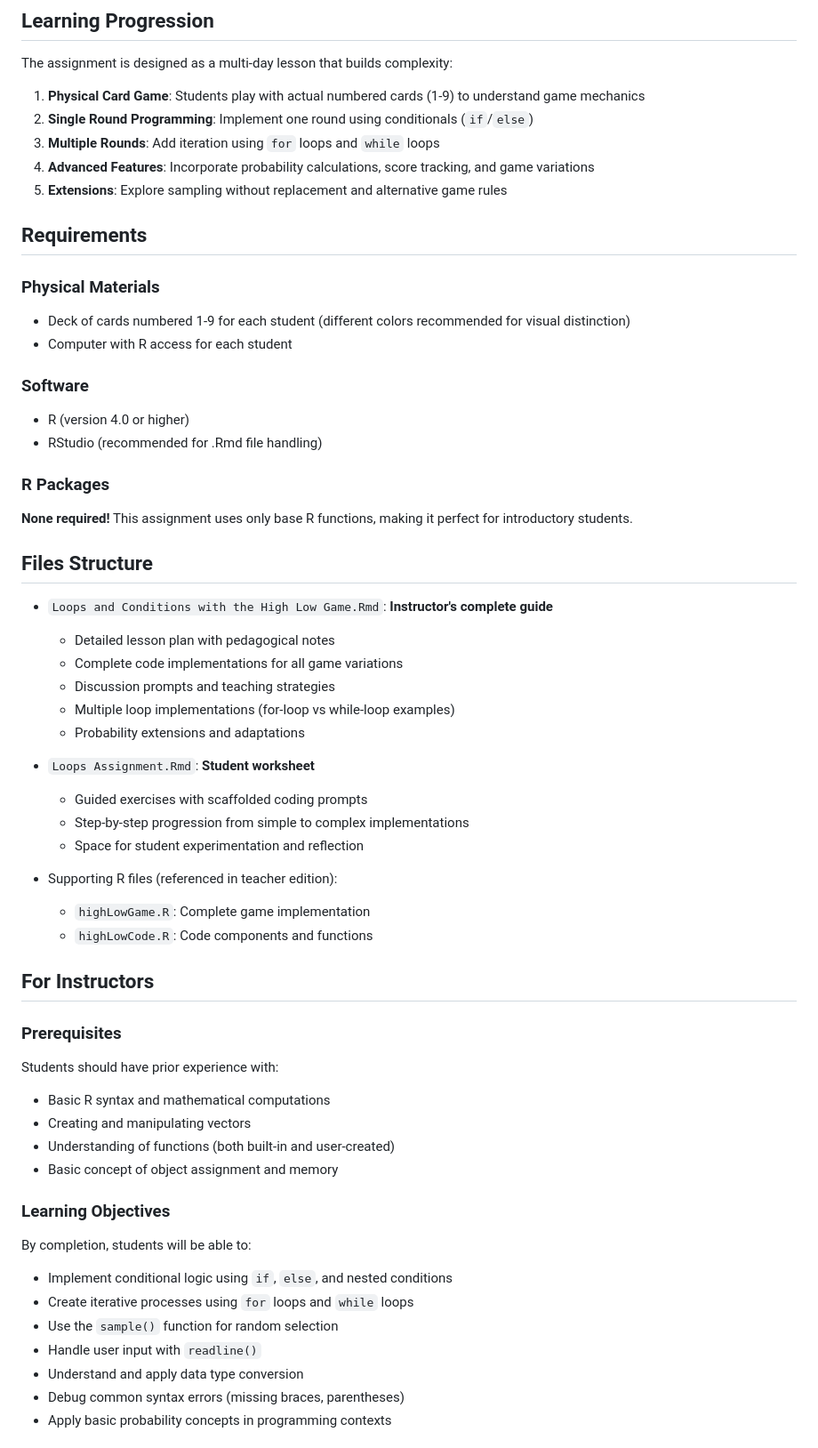
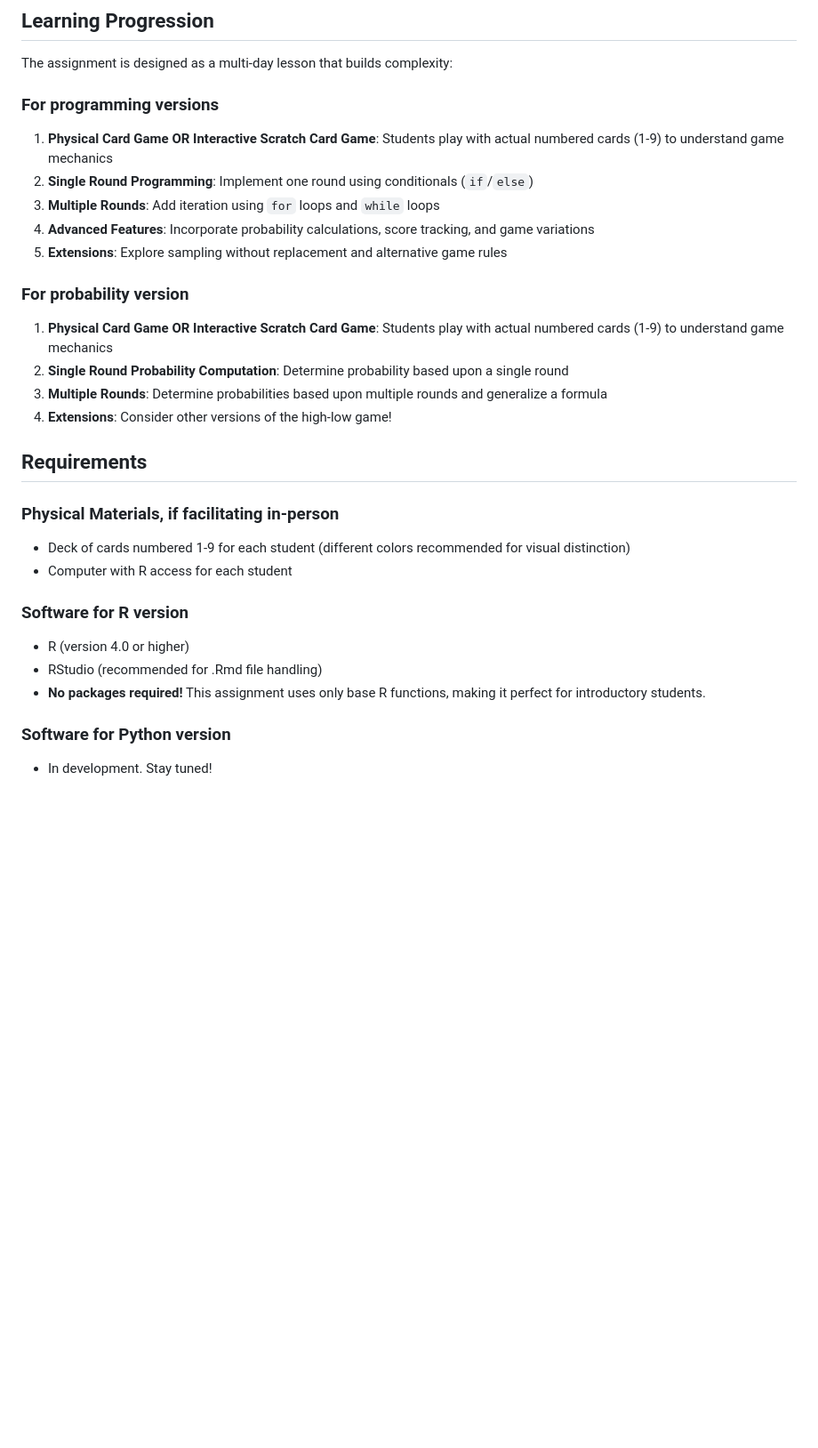
Before and after one commit to chelsyschnabel/HighLow, a Markdown page: README.md, the part around one of its changes. Shown at 89% size. GitHub-like rendering; blank space fills up the shorter version.

Commit message:
Revise README for game variations and software details
Updated the README to include options for interactive Scratch card games and clarified software requirements for R and Python versions.

```diff
--- a/README.md
+++ b/README.md
@@ -21,59 +21,31 @@ This educational project provides comprehensive materials for teaching fundament
 
 The assignment is designed as a multi-day lesson that builds complexity:
 
-1. **Physical Card Game**: Students play with actual numbered cards (1-9) to understand game mechanics
+### For programming versions
+
+1. **Physical Card Game OR Interactive Scratch Card Game**: Students play with actual numbered cards (1-9) to understand game mechanics
 2. **Single Round Programming**: Implement one round using conditionals (`if`/`else`)
 3. **Multiple Rounds**: Add iteration using `for` loops and `while` loops
 4. **Advanced Features**: Incorporate probability calculations, score tracking, and game variations
 5. **Extensions**: Explore sampling without replacement and alternative game rules
 
+### For probability version
+1. **Physical Card Game OR Interactive Scratch Card Game**: Students play with actual numbered cards (1-9) to understand game mechanics
+2. **Single Round Probability Computation**: Determine probability based upon a single round
+3. **Multiple Rounds**: Determine probabilities based upon multiple rounds and generalize a formula
+4. **Extensions**: Consider other versions of the high-low game!
+
 ## Requirements
 
-### Physical Materials
+### Physical Materials, if facilitating in-person
 - Deck of cards numbered 1-9 for each student (different colors recommended for visual distinction)
 - Computer with R access for each student
 
-### Software
+### Software for R version
 - R (version 4.0 or higher)
 - RStudio (recommended for .Rmd file handling)
+- **No packages required!** This assignment uses only base R functions, making it perfect for introductory students.
 
-### R Packages
-**None required!** This assignment uses only base R functions, making it perfect for introductory students.
+### Software for Python version
+- In development. Stay tuned!
 
-## Files Structure
-
-- `Loops and Conditions with the High Low Game.Rmd`: **Instructor's complete guide**
-  - Detailed lesson plan with pedagogical notes
-  - Complete code implementations for all game variations
-  - Discussion prompts and teaching strategies
-  - Multiple loop implementations (for-loop vs while-loop examples)
-  - Probability extensions and adaptations
-
-- `Loops Assignment.Rmd`: **Student worksheet**
-  - Guided exercises with scaffolded coding prompts
-  - Step-by-step progression from simple to complex implementations
-  - Space for student experimentation and reflection
-
-- Supporting R files (referenced in teacher edition):
-  - `highLowGame.R`: Complete game implementation
-  - `highLowCode.R`: Code components and functions
-
-## For Instructors
-
-### Prerequisites
-Students should have prior experience with:
-- Basic R syntax and mathematical computations
-- Creating and manipulating vectors
-- Understanding of functions (both built-in and user-created)
-- Basic concept of object assignment and memory
-
-### Learning Objectives
-By completion, students will be able to:
-- Implement conditional logic using `if`, `else`, and nested conditions
-- Create iterative processes using `for` loops and `while` loops
-- Use the `sample()` function for random selection
-- Handle user input with `readline()`
-- Understand and apply data type conversion
-- Debug common syntax errors (missing braces, parentheses)
-- Apply basic probability concepts in programming contexts
-
```
Also changed, not shown: other parts of README.md (+2 -67 lines).
